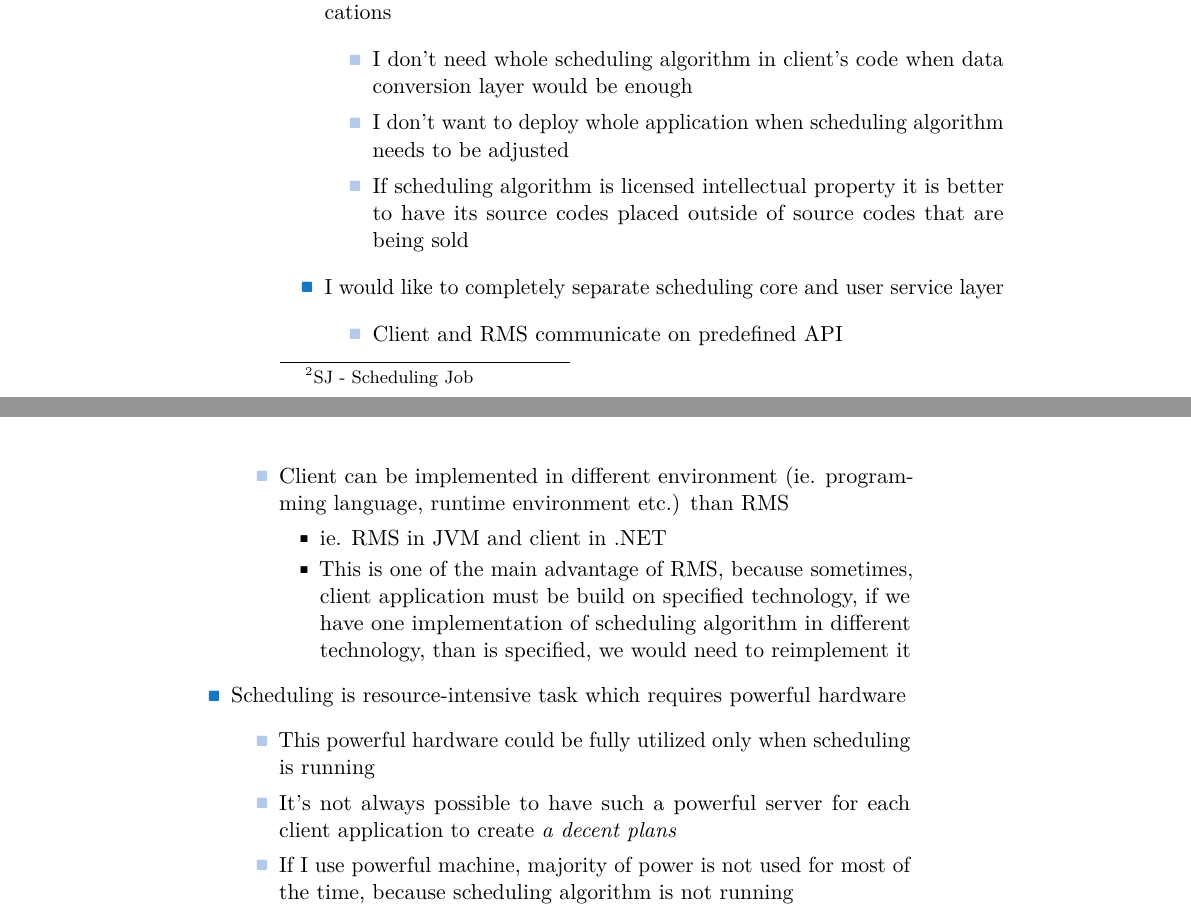
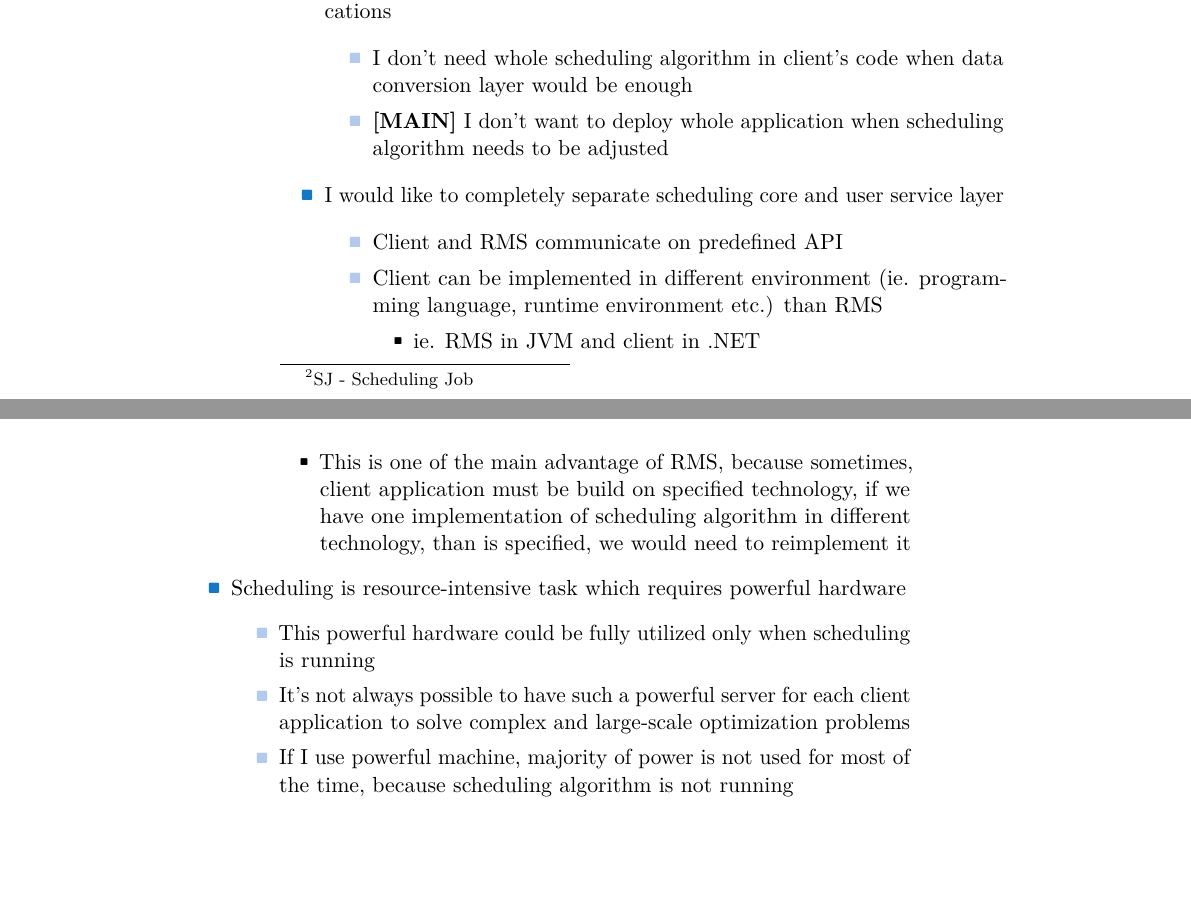
Before and after one commit to LukasForst/bachelor-thesis-text, a LaTeX thesis (tex/report.tex, which reads tex/report-intro_notes.tex): two parts of pages 6 and 7 of 13, joined at a grey line, cut so that both start at the same text, the shorter picture padded with empty space. Compiled offline with pdfLaTeX.

Commit message:
review implemented

```diff
--- a/tex/report-intro_notes.tex
+++ b/tex/report-intro_notes.tex
@@ -70,8 +70,7 @@
     \item I don't want to include same and unnecessary code into all client applications
     \begin{itemize}
         \item I don't need whole scheduling algorithm in client's code when data conversion layer would be enough
-        \item I don't want to deploy whole application when scheduling algorithm needs to be adjusted
-        \item If scheduling algorithm is licensed intellectual property it is better to have its source codes placed outside of source codes that are being sold
+        \item \textbf{[MAIN]} I don't want to deploy whole application when scheduling algorithm needs to be adjusted
     \end{itemize}
     \item I would like to completely separate scheduling core and user service layer
     \begin{itemize}
@@ -88,7 +87,7 @@
     \item Scheduling is resource-intensive task which requires powerful hardware
     \begin{itemize}
         \item This powerful hardware could be fully utilized only when scheduling is running
-        \item It's not always possible to have such a powerful server for each client application to create \textit{a decent plans}
+        \item It's not always possible to have such a powerful server for each client application to solve complex and large-scale optimization problems
         \item If I use powerful machine, majority of power is not used for most of the time, because scheduling algorithm is not running
         \begin{itemize}
             \item This power can be potentially used elsewhere - for example in applications that, for some reason, can't have powerful server
```
Also changed, not shown: report.pdf.
